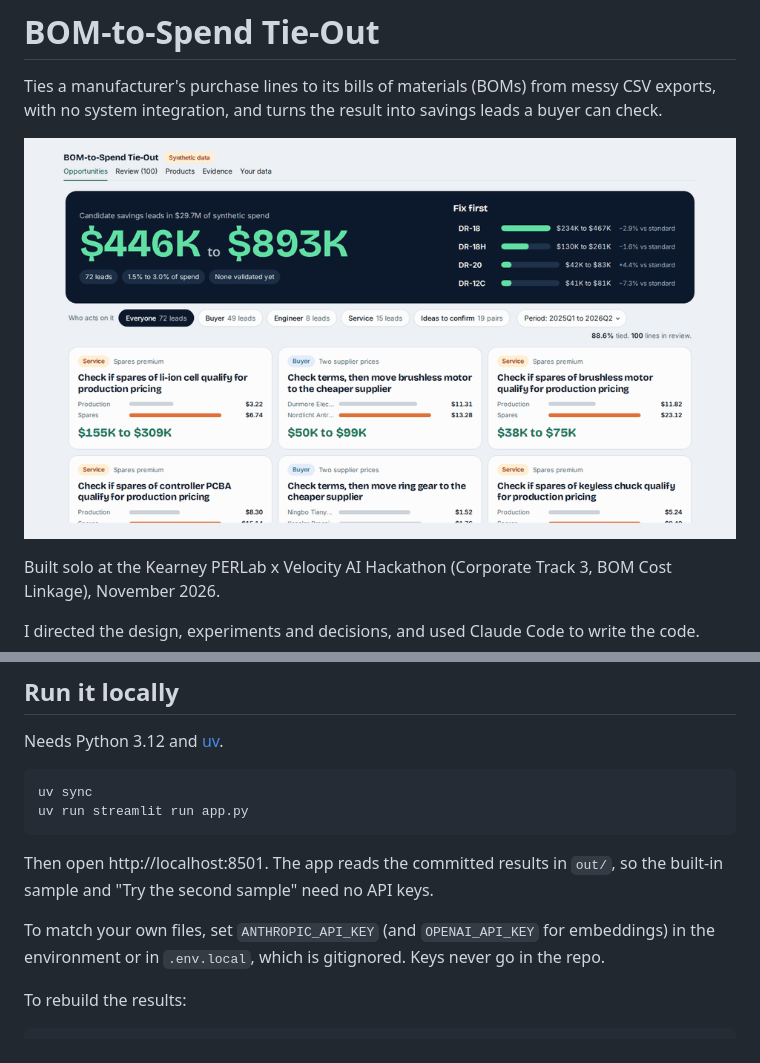
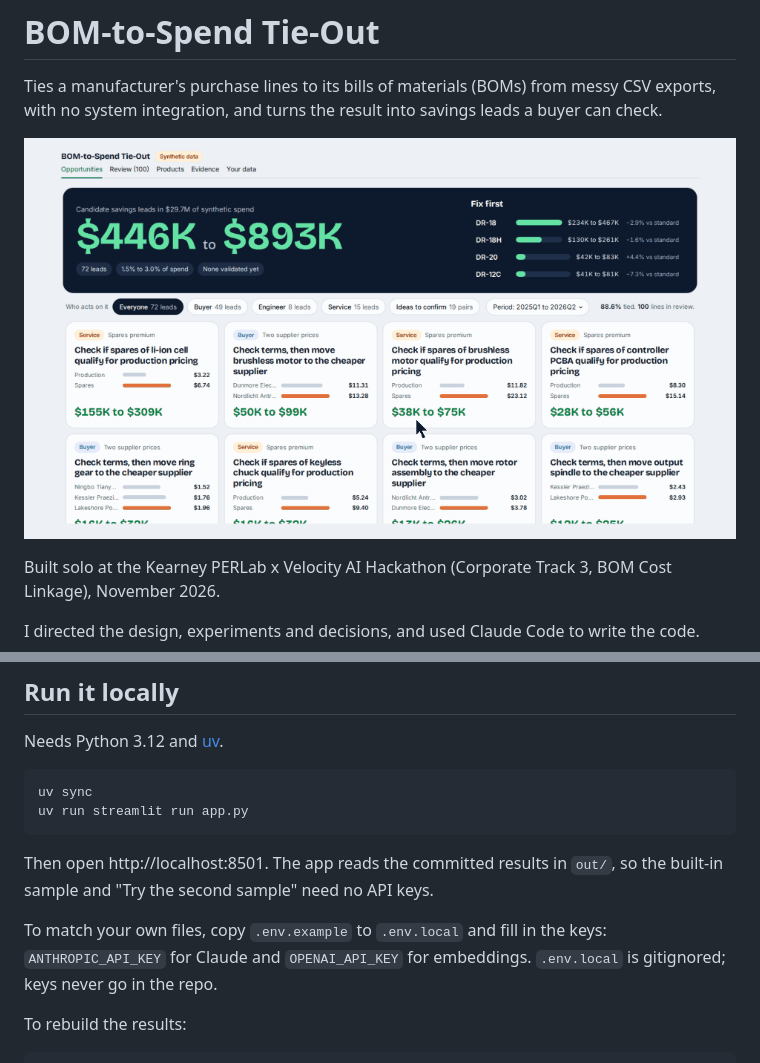
Before and after one commit to amey-gupt/bom-to-spend-tie-out, a Markdown page: README.md, 2 parts joined by grey strips. Rendered like a GitHub page; pictures changed too: docs/demo.gif.

```diff
--- a/README.md
+++ b/README.md
@@ -103,7 +103,7 @@ uv run streamlit run app.py
 
 Then open http://localhost:8501. The app reads the committed results in `out/`, so the built-in sample and "Try the second sample" need no API keys.
 
-To match your own files, set `ANTHROPIC_API_KEY` (and `OPENAI_API_KEY` for embeddings) in the environment or in `.env.local`, which is gitignored. Keys never go in the repo.
+To match your own files, copy `.env.example` to `.env.local` and fill in the keys: `ANTHROPIC_API_KEY` for Claude and `OPENAI_API_KEY` for embeddings. `.env.local` is gitignored; keys never go in the repo.
 
 To rebuild the results:
 
```
Also changed, not shown: 3 other files.
